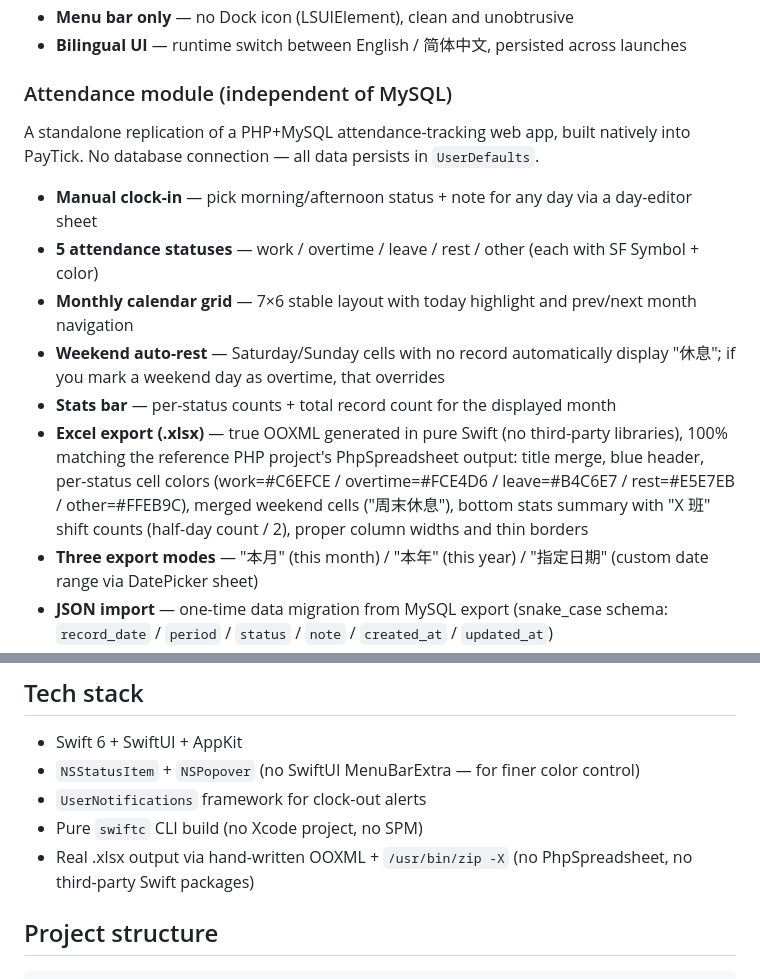
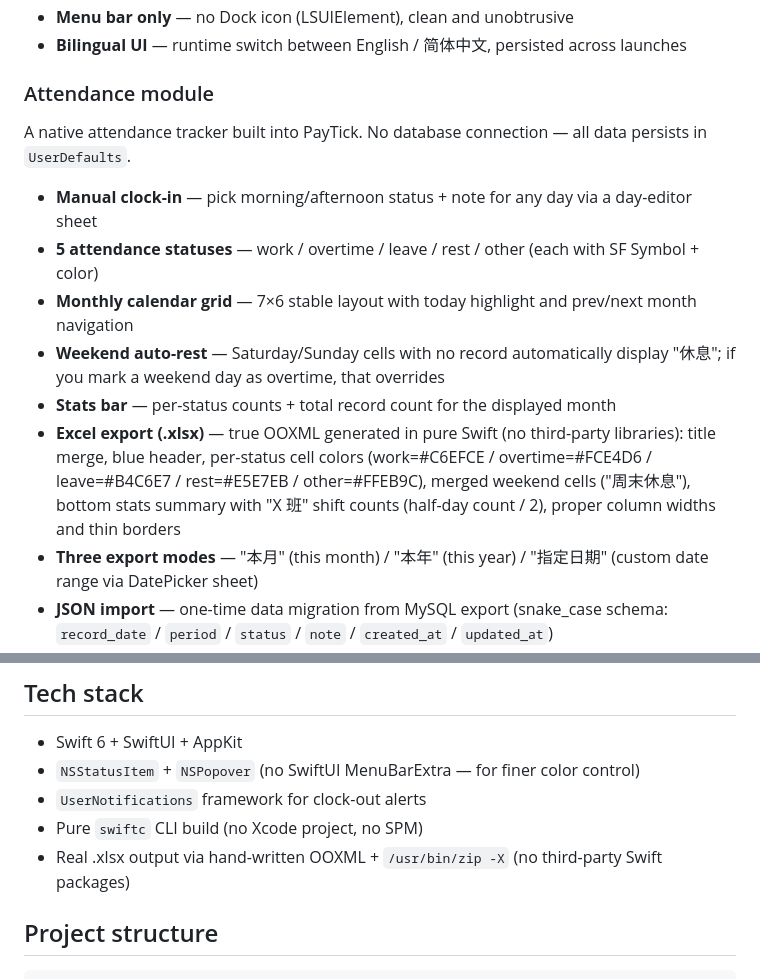
Before and after one commit to yueseqaz/PayTick, a Markdown page: README.md, 2 parts joined by grey strips. Drawn GitHub-style.

Commit message:
docs: remove "replication" language from READMEs
PayTick is an independent project now — present the attendance module
as a native feature, not a PHP project replica.

```diff
--- a/README.md
+++ b/README.md
@@ -22,16 +22,16 @@ A macOS menu bar app that ticks your earnings in real time — watch your salary
 - **Menu bar only** — no Dock icon (LSUIElement), clean and unobtrusive
 - **Bilingual UI** — runtime switch between English / 简体中文, persisted across launches
 
-### Attendance module (independent of MySQL)
+### Attendance module
 
-A standalone replication of a PHP+MySQL attendance-tracking web app, built natively into PayTick. No database connection — all data persists in `UserDefaults`.
+A native attendance tracker built into PayTick. No database connection — all data persists in `UserDefaults`.
 
 - **Manual clock-in** — pick morning/afternoon status + note for any day via a day-editor sheet
 - **5 attendance statuses** — work / overtime / leave / rest / other (each with SF Symbol + color)
 - **Monthly calendar grid** — 7×6 stable layout with today highlight and prev/next month navigation
 - **Weekend auto-rest** — Saturday/Sunday cells with no record automatically display "休息"; if you mark a weekend day as overtime, that overrides
 - **Stats bar** — per-status counts + total record count for the displayed month
-- **Excel export (.xlsx)** — true OOXML generated in pure Swift (no third-party libraries), 100% matching the reference PHP project's PhpSpreadsheet output: title merge, blue header, per-status cell colors (work=#C6EFCE / overtime=#FCE4D6 / leave=#B4C6E7 / rest=#E5E7EB / other=#FFEB9C), merged weekend cells ("周末休息"), bottom stats summary with "X 班" shift counts (half-day count / 2), proper column widths and thin borders
+- **Excel export (.xlsx)** — true OOXML generated in pure Swift (no third-party libraries): title merge, blue header, per-status cell colors (work=#C6EFCE / overtime=#FCE4D6 / leave=#B4C6E7 / rest=#E5E7EB / other=#FFEB9C), merged weekend cells ("周末休息"), bottom stats summary with "X 班" shift counts (half-day count / 2), proper column widths and thin borders
 - **Three export modes** — "本月" (this month) / "本年" (this year) / "指定日期" (custom date range via DatePicker sheet)
 - **JSON import** — one-time data migration from MySQL export (snake_case schema: `record_date` / `period` / `status` / `note` / `created_at` / `updated_at`)
 
@@ -91,7 +91,7 @@ The menu bar label is rendered with `NSStatusBarButton.image` for the compact tw
 - `NSStatusItem` + `NSPopover` (no SwiftUI MenuBarExtra — for finer color control)
 - `UserNotifications` framework for clock-out alerts
 - Pure `swiftc` CLI build (no Xcode project, no SPM)
-- Real .xlsx output via hand-written OOXML + `/usr/bin/zip -X` (no PhpSpreadsheet, no third-party Swift packages)
+- Real .xlsx output via hand-written OOXML + `/usr/bin/zip -X` (no third-party Swift packages)
 
 ## Project structure
 
```
Also changed, not shown: README.zh-CN.md (+4 -4 lines).
